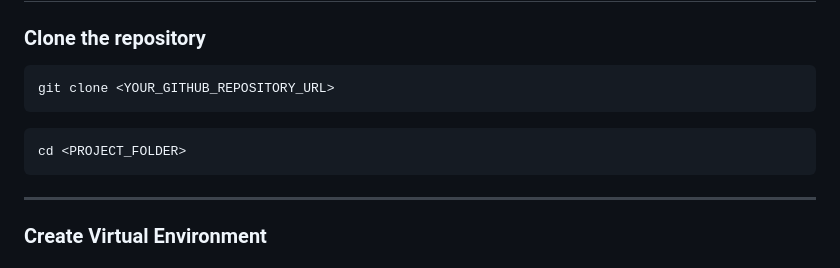
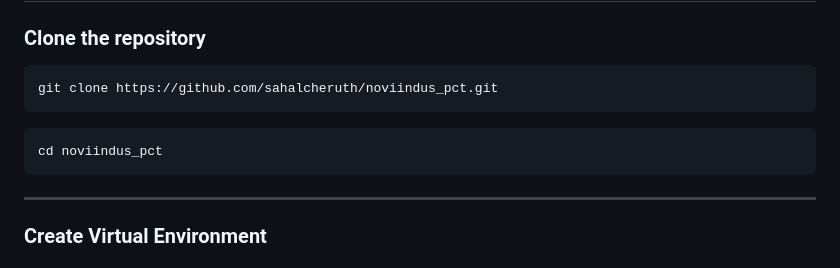
Before and after one commit to sahalcheruth/noviindus_pct, a Markdown page: README.md, the part around one of its changes. GitHub-like rendering.

````diff
--- a/README.md
+++ b/README.md
@@ -31,11 +31,11 @@ A Django REST Framework application developed as part of a Django Machine Test.
 ### Clone the repository
 
 ```bash
-git clone <YOUR_GITHUB_REPOSITORY_URL>
+git clone https://github.com/sahalcheruth/noviindus_pct.git
 ```
 
 ```bash
-cd <PROJECT_FOLDER>
+cd noviindus_pct
 ```
 
 ---
````
Also changed, not shown: other parts of README.md (+1 -1 lines).
